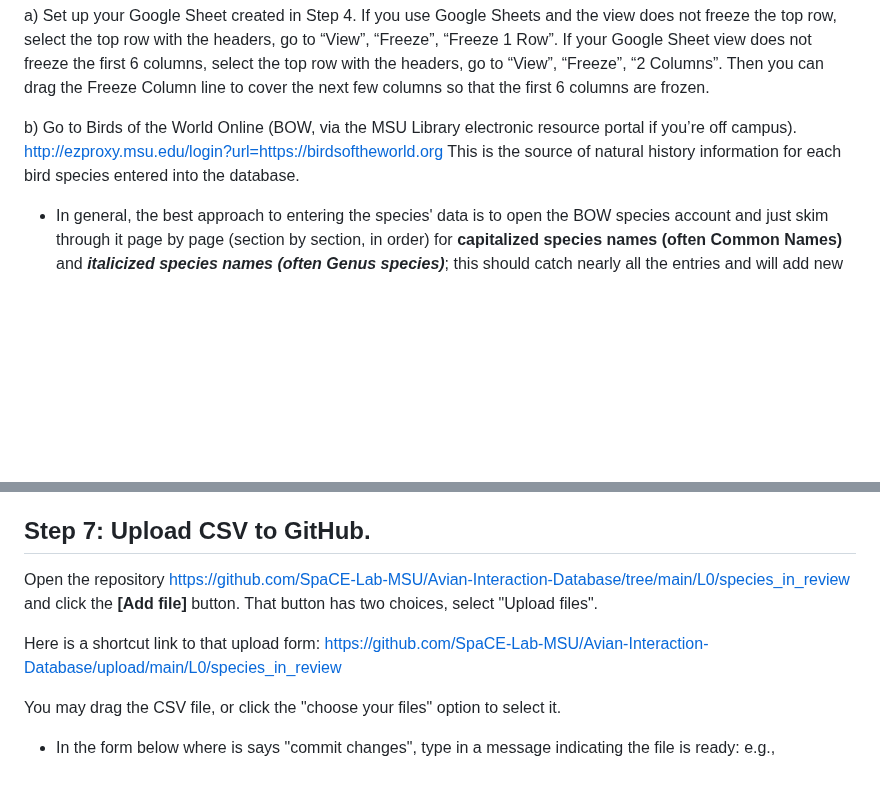
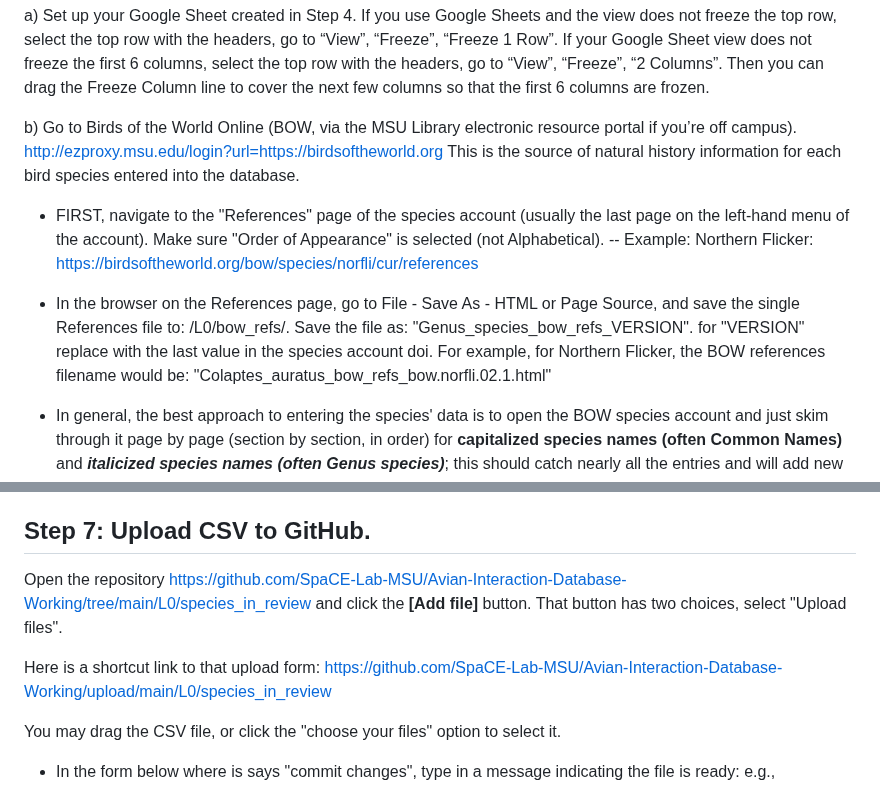
Before and after one commit to SpaCE-Lab-MSU/Avian-Interaction-Database, a Markdown page: L0/AvianInteractionData_ENTRY_INSTRUCTIONS.md, 2 parts joined by grey strips. Rendered like a GitHub page; blank space fills up the shorter version.

Commit message:
Update AvianInteractionData_ENTRY_INSTRUCTIONS.md
updating text from Working repo

```diff
--- a/L0/AvianInteractionData_ENTRY_INSTRUCTIONS.md
+++ b/L0/AvianInteractionData_ENTRY_INSTRUCTIONS.md
@@ -55,6 +55,11 @@ a) Set up your Google Sheet created in Step 4. If you use Google Sheets and the
 
 b) Go to Birds of the World Online (BOW, via the MSU Library electronic resource portal if you’re off campus). http://ezproxy.msu.edu/login?url=https://birdsoftheworld.org This is the source of natural history information for each bird species entered into the database.
 
+- FIRST, navigate to the "References" page of the species account (usually the last page on the left-hand menu of the account). Make sure "Order of Appearance" is selected (not Alphabetical).
+  -- Example: Northern Flicker: https://birdsoftheworld.org/bow/species/norfli/cur/references
+
+- In the browser on the References page, go to File - Save As - HTML or Page Source, and save the single References file to: /L0/bow_refs/. Save the file as: "Genus_species_bow_refs_VERSION". for "VERSION" replace with the last value in the species account doi. For example, for Northern Flicker, the BOW references filename would be: "Colaptes_auratus_bow_refs_bow.norfli.02.1.html"
+
 - In general, the best approach to entering the species' data is to open the BOW species account and just skim through it page by page (section by section, in order) for **capitalized species names (often Common Names)** and ***italicized species names (often Genus species)***; this should catch nearly all the entries and will add new ones we missed before. You may see other plain text terms like "passerines" or "corvids" and these refer to entire groups of species in an interaction - these are still important to record and should not be skipped.
 
 c) Enter interactions for the species you selected by designating the selected species in "species1_scientific" and "species1_common" in your file, and the species it interacts with in "species2_scientific" and "species2_common", based on evidence from Birds of the World Online. Refer to [**`AvianInteractionData_metadata.csv`**](AvianInteractionData_metadata.csv) for rules about how to enter each column, and the information below:
@@ -158,9 +163,9 @@ In the future it will be possible to run a program to check your file for correc
 
 ## Step 7: Upload CSV to GitHub.
 
-Open the repository https://github.com/SpaCE-Lab-MSU/Avian-Interaction-Database/tree/main/L0/species_in_review and click the **[Add file]** button. That button has two choices, select "Upload files".
+Open the repository https://github.com/SpaCE-Lab-MSU/Avian-Interaction-Database-Working/tree/main/L0/species_in_review and click the **[Add file]** button. That button has two choices, select "Upload files".
 
-Here is a shortcut link to that upload form: https://github.com/SpaCE-Lab-MSU/Avian-Interaction-Database/upload/main/L0/species_in_review
+Here is a shortcut link to that upload form: https://github.com/SpaCE-Lab-MSU/Avian-Interaction-Database-Working/upload/main/L0/species_in_review
 
 You may drag the CSV file, or click the "choose your files" option to select it.
 
```
Also changed, not shown: other parts of L0/AvianInteractionData_ENTRY_INSTRUCTIONS.md (+4 -4 lines).
